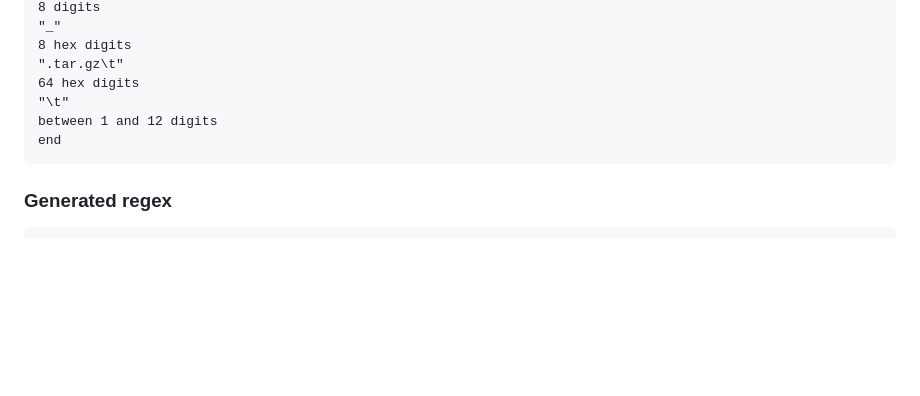
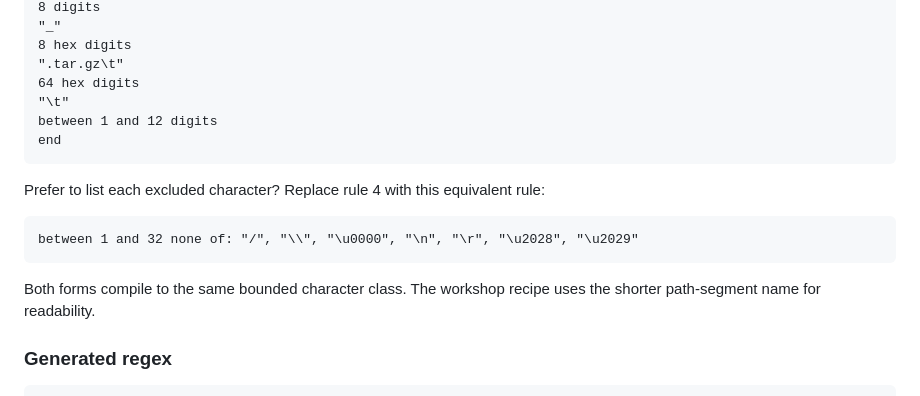
Before and after one commit to OthmaneBlial/Regex-For-Humans, a Markdown page: docs/COMPLEX-EXAMPLES.md, the part around the change. GitHub-like rendering; blank space fills up the shorter version.

Commit message:
docs(examples): show explicit path exclusions

````diff
--- a/docs/COMPLEX-EXAMPLES.md
+++ b/docs/COMPLEX-EXAMPLES.md
@@ -351,6 +351,14 @@ between 1 and 12 digits
 end
 ```
 
+Prefer to list each excluded character? Replace rule 4 with this equivalent rule:
+
+```text
+between 1 and 32 none of: "/", "\\", "\u0000", "\n", "\r", "\u2028", "\u2029"
+```
+
+Both forms compile to the same bounded character class. The workshop recipe uses the shorter path-segment name for readability.
+
 ### Generated regex
 
 ```js
````
Also changed, not shown: ROADMAP.md (+1 -1 lines).
